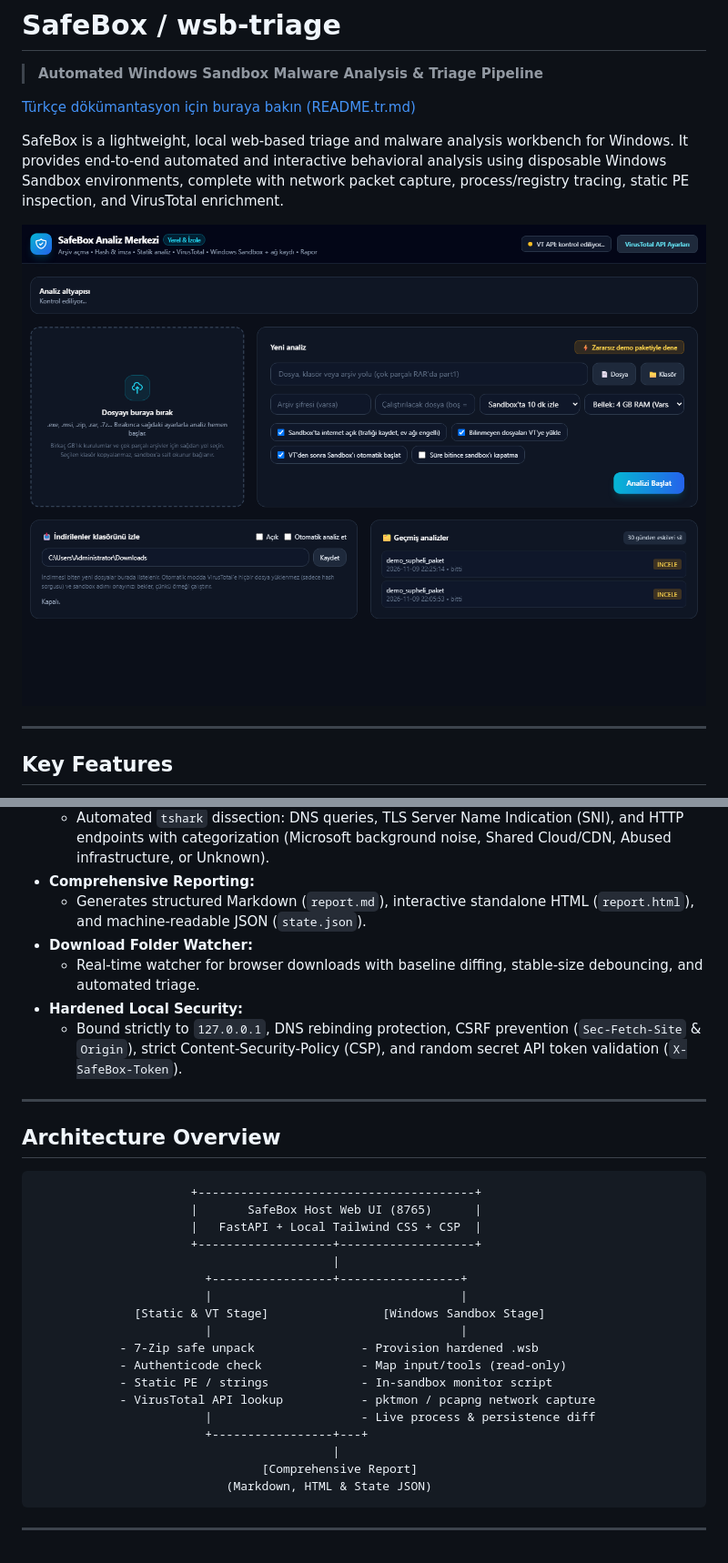
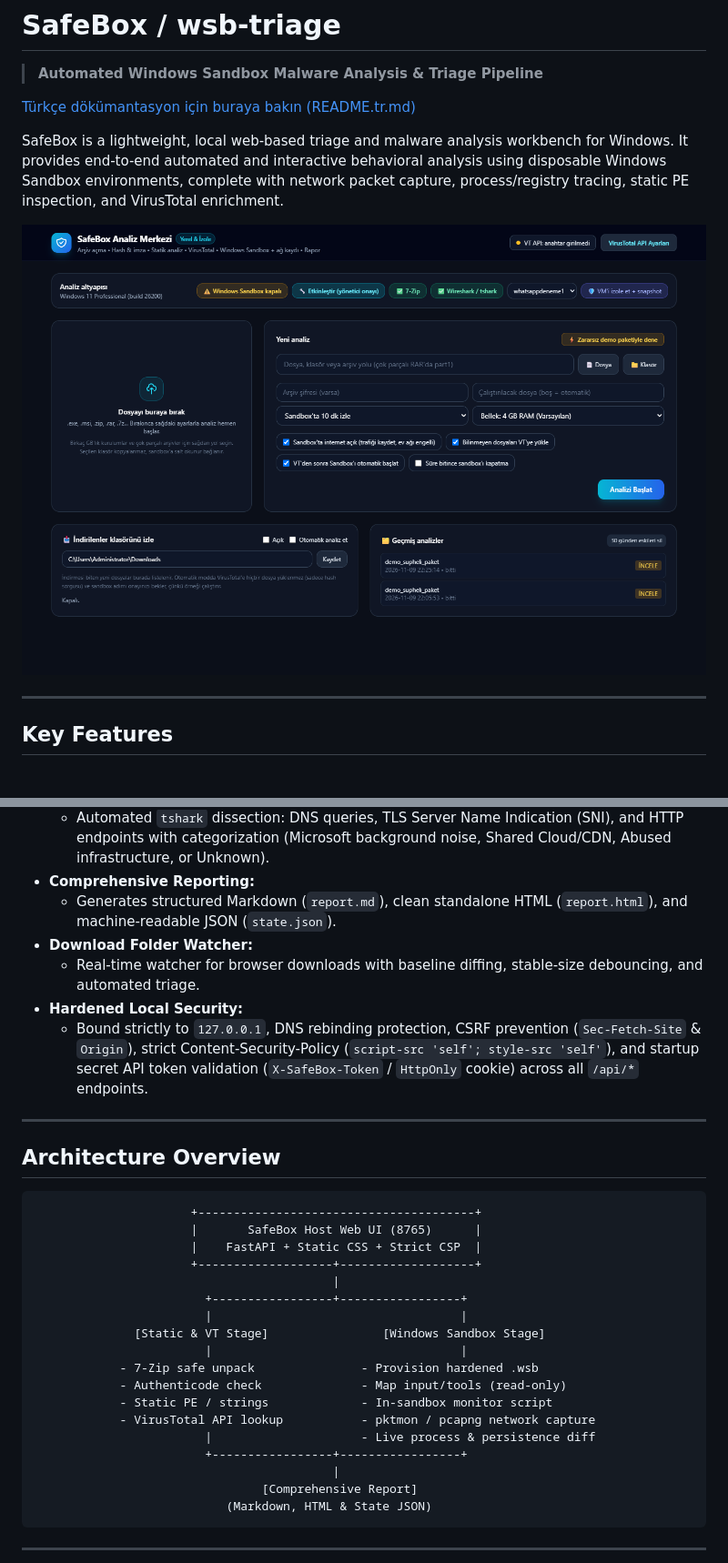
Before and after one commit to erkinavcii/wsb-triage, a Markdown page: README.md, 2 parts joined by grey strips. Shown at 91% size. Rendered like a GitHub page; pictures changed too: static/screenshot.png.

````diff
--- a/README.md
+++ b/README.md
@@ -31,11 +31,11 @@ SafeBox is a lightweight, local web-based triage and malware analysis workbench
 - **Network Traffic Summaries:**
   - Automated `tshark` dissection: DNS queries, TLS Server Name Indication (SNI), and HTTP endpoints with categorization (Microsoft background noise, Shared Cloud/CDN, Abused infrastructure, or Unknown).
 - **Comprehensive Reporting:**
-  - Generates structured Markdown (`report.md`), interactive standalone HTML (`report.html`), and machine-readable JSON (`state.json`).
+  - Generates structured Markdown (`report.md`), clean standalone HTML (`report.html`), and machine-readable JSON (`state.json`).
 - **Download Folder Watcher:**
   - Real-time watcher for browser downloads with baseline diffing, stable-size debouncing, and automated triage.
 - **Hardened Local Security:**
-  - Bound strictly to `127.0.0.1`, DNS rebinding protection, CSRF prevention (`Sec-Fetch-Site` & `Origin`), strict Content-Security-Policy (CSP), and random secret API token validation (`X-SafeBox-Token`).
+  - Bound strictly to `127.0.0.1`, DNS rebinding protection, CSRF prevention (`Sec-Fetch-Site` & `Origin`), strict Content-Security-Policy (`script-src 'self'; style-src 'self'`), and startup secret API token validation (`X-SafeBox-Token` / `HttpOnly` cookie) across all `/api/*` endpoints.
 
 ---
 
@@ -44,7 +44,7 @@ SafeBox is a lightweight, local web-based triage and malware analysis workbench
 ```
                       +---------------------------------------+
                       |       SafeBox Host Web UI (8765)      |
-                      |   FastAPI + Local Tailwind CSS + CSP  |
+                      |    FastAPI + Static CSS + Strict CSP  |
                       +-------------------+-------------------+
                                           |
                         +-----------------+-----------------+
@@ -56,7 +56,7 @@ SafeBox is a lightweight, local web-based triage and malware analysis workbench
             - Static PE / strings             - In-sandbox monitor script
             - VirusTotal API lookup           - pktmon / pcapng network capture
                         |                     - Live process & persistence diff
-                        +-----------------+---+
+                        +-----------------+-----------------+
                                           |
                                 [Comprehensive Report]
                            (Markdown, HTML & State JSON)
````
Also changed, not shown: other parts of README.md (+2 -2 lines), fable.md (+9 -9 lines), 14 other files.
